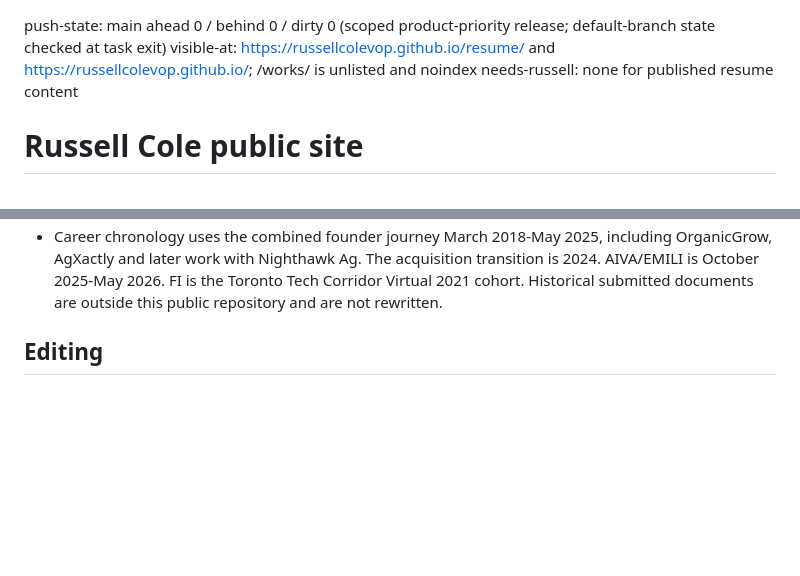
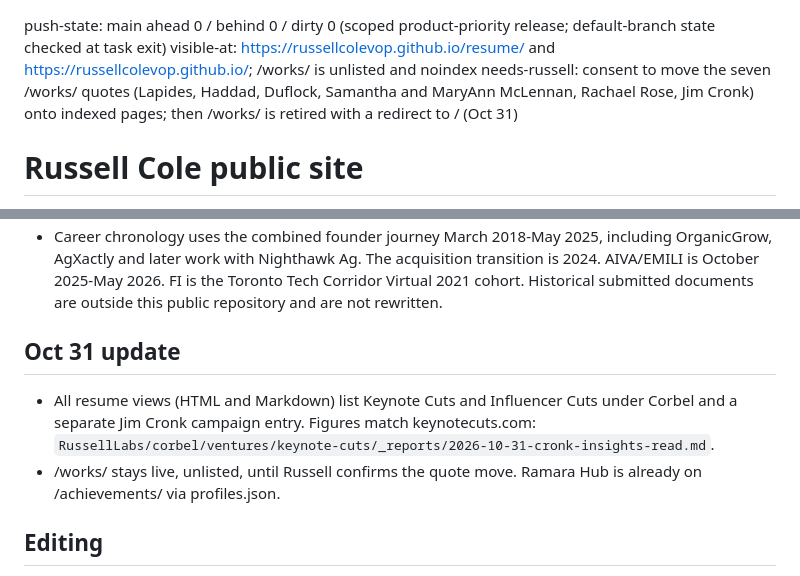
Before and after one commit to russellcolevop/russellcolevop.github.io, a Markdown page: HANDOFF.md, 2 parts joined by grey strips. GitHub-like rendering; blank space fills up the shorter version.

Commit message:
Handoff: Oct 31 resume consistency, /works/ retirement pending quote consent
Co-Authored-By: Claude Opus 5.5 <noreply@anthropic.com>

```diff
--- a/HANDOFF.md
+++ b/HANDOFF.md
@@ -1,6 +1,6 @@
 push-state: main ahead 0 / behind 0 / dirty 0 (scoped product-priority release; default-branch state checked at task exit)
 visible-at: https://russellcolevop.github.io/resume/ and https://russellcolevop.github.io/; /works/ is unlisted and noindex
-needs-russell: none for published resume content
+needs-russell: consent to move the seven /works/ quotes (Lapides, Haddad, Duflock, Samantha and MaryAnn McLennan, Rachael Rose, Jim Cronk) onto indexed pages; then /works/ is retired with a redirect to / (Oct 31)
 
 # Russell Cole public site
 
@@ -27,6 +27,11 @@ Updated October 6, 2026. GitHub Pages serves the repository root from main.
   acquisition transition is 2024. AIVA/EMILI is October 2025-May 2026. FI is
   the Toronto Tech Corridor Virtual 2021 cohort. Historical submitted documents
   are outside this public repository and are not rewritten.
+
+## Oct 31 update
+
+- All resume views (HTML and Markdown) list Keynote Cuts and Influencer Cuts under Corbel and a separate Jim Cronk campaign entry. Figures match keynotecuts.com: `RussellLabs/corbel/ventures/keynote-cuts/_reports/2026-10-31-cronk-insights-read.md`.
+- /works/ stays live, unlisted, until Russell confirms the quote move. Ramara Hub is already on /achievements/ via profiles.json.
 
 ## Editing
 
```
